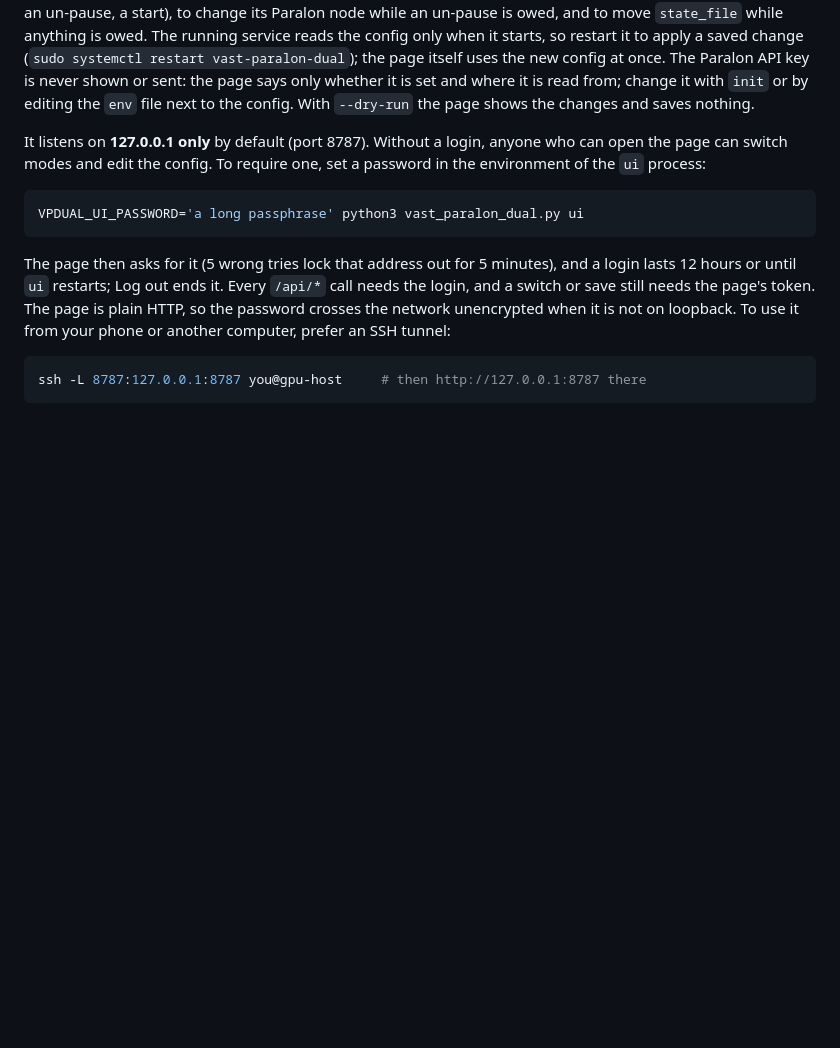
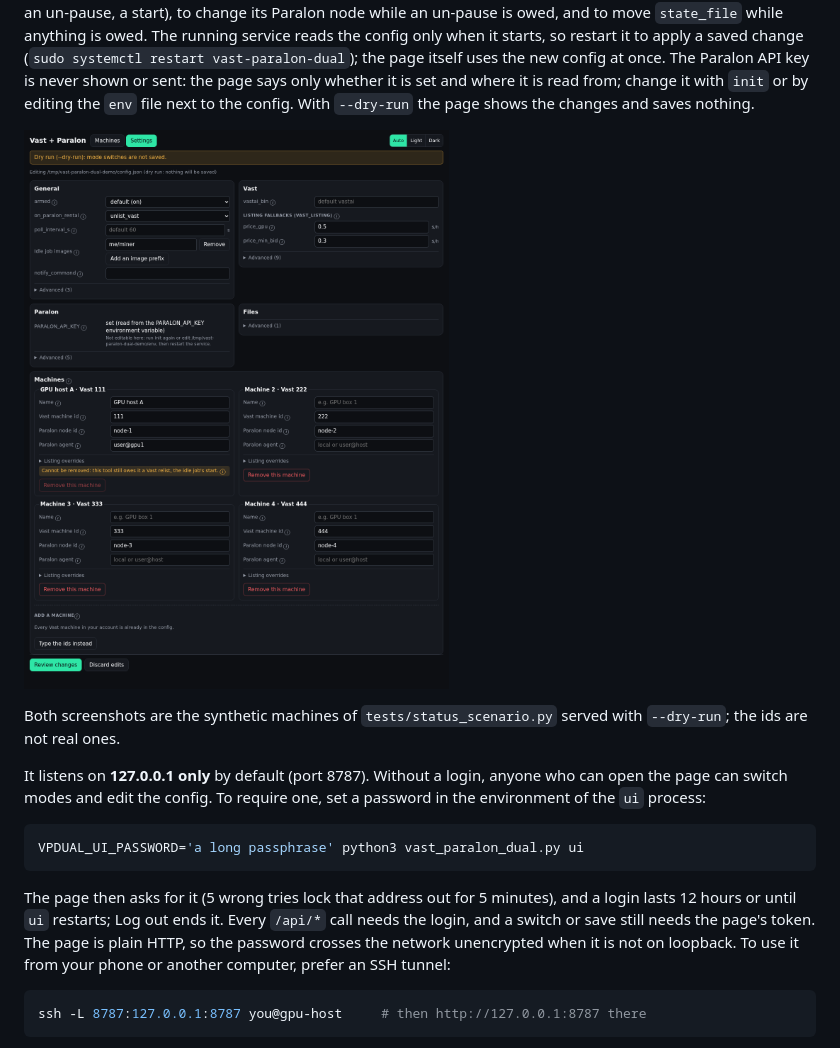
Before and after one commit to matthew351-ctrl/vast-paralon-dual, a Markdown page: docs/REFERENCE.md, the part around one of its changes. Drawn GitHub-style; pictures changed too: docs/ui-settings.png (added); blank space fills up the shorter version.

Commit message:
docs/ui-cards.png and docs/ui-settings.png: the web UI's cards view and Settings tab, 1200 px wide, dark theme, linked from REFERENCE.md's Web UI section only. Taken in headless Chromium (throwaway profile and TMPDIR, removed after) from a `ui` app in dry run on 127.0.0.1, fed by tests/status_scenario.py build_scenario(names=True, dry_run=True) and a config file of the same four machines: ids 111-444 and node-1..node-4, ssh target user@gpu1, no real machine or node id; the key shown only as "set" (README split item 3)
Co-Authored-By: Claude Opus 5.5 <noreply@anthropic.com>
Claude-Session: https://claude.ai/code/session_01LEDeMqVjaXtWwYR5FA11L8

```diff
--- a/docs/REFERENCE.md
+++ b/docs/REFERENCE.md
@@ -324,6 +326,11 @@ itself uses the new config at once. The Paralon API key is never shown or
 sent: the page says only whether it is set and where it is read from; change
 it with `init` or by editing the `env` file next to the config. With
 `--dry-run` the page shows the changes and saves nothing.
+
+![The Settings tab: general, Vast and Paralon settings and the machines, dark theme](ui-settings.png)
+
+Both screenshots are the synthetic machines of `tests/status_scenario.py`
+served with `--dry-run`; the ids are not real ones.
 
 It listens on **127.0.0.1 only** by default (port 8787). Without a login,
 anyone who can open the page can switch modes and edit the config. To
```
Also changed, not shown: other parts of docs/REFERENCE.md (+2 -0 lines), docs/ui-cards.png (added).
